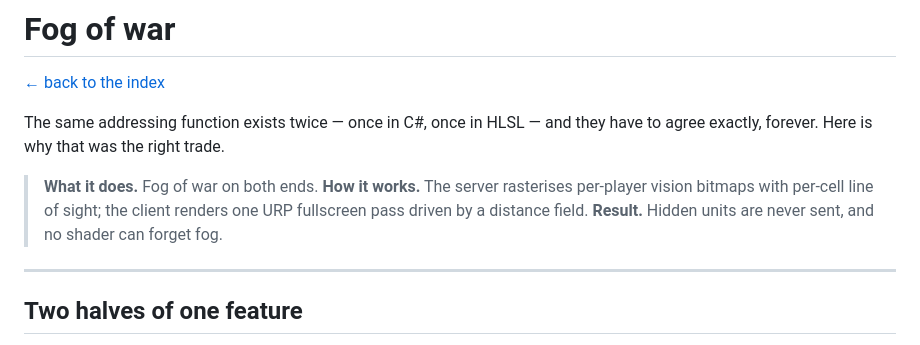
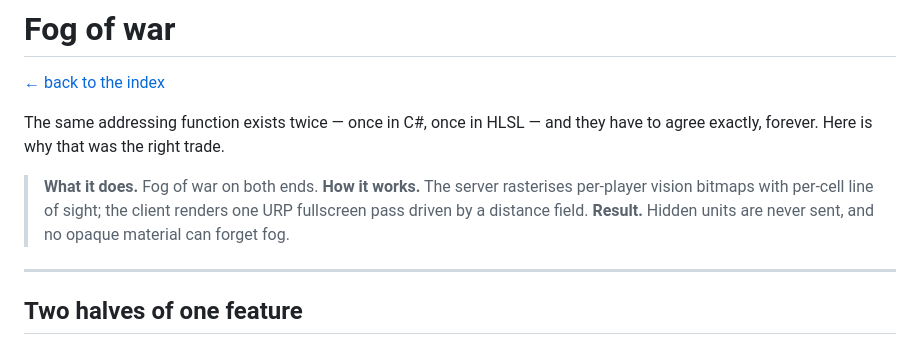
Before and after one commit to Edes0/polyglot-tick-engine, a Markdown page: docs/06-fog-of-war.md, the part around the change. GitHub-like rendering.

Commit message:
Scope the fog claim to what the pass gates

```diff
--- a/docs/06-fog-of-war.md
+++ b/docs/06-fog-of-war.md
@@ -8,7 +8,7 @@ exactly, forever. Here is why that was the right trade.
 <!-- budget:inshort max=60 -->
 > **What it does.** Fog of war on both ends. **How it works.** The server rasterises per-player vision
 > bitmaps with per-cell line of sight; the client renders one URP fullscreen pass driven by a distance
-> field. **Result.** Hidden units are never sent, and no shader can forget fog.
+> field. **Result.** Hidden units are never sent, and no opaque material can forget fog.
 <!-- /budget -->
 
 ---
```
